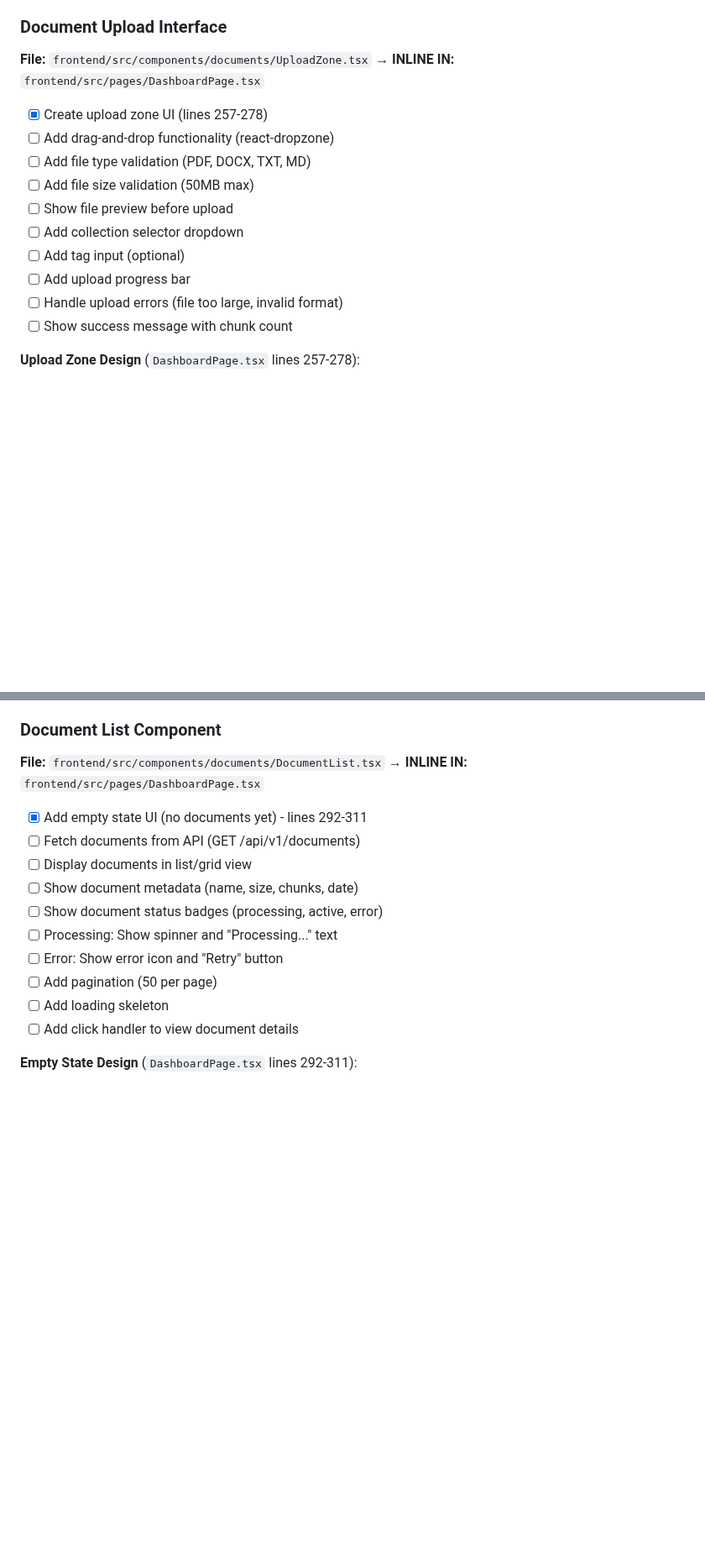
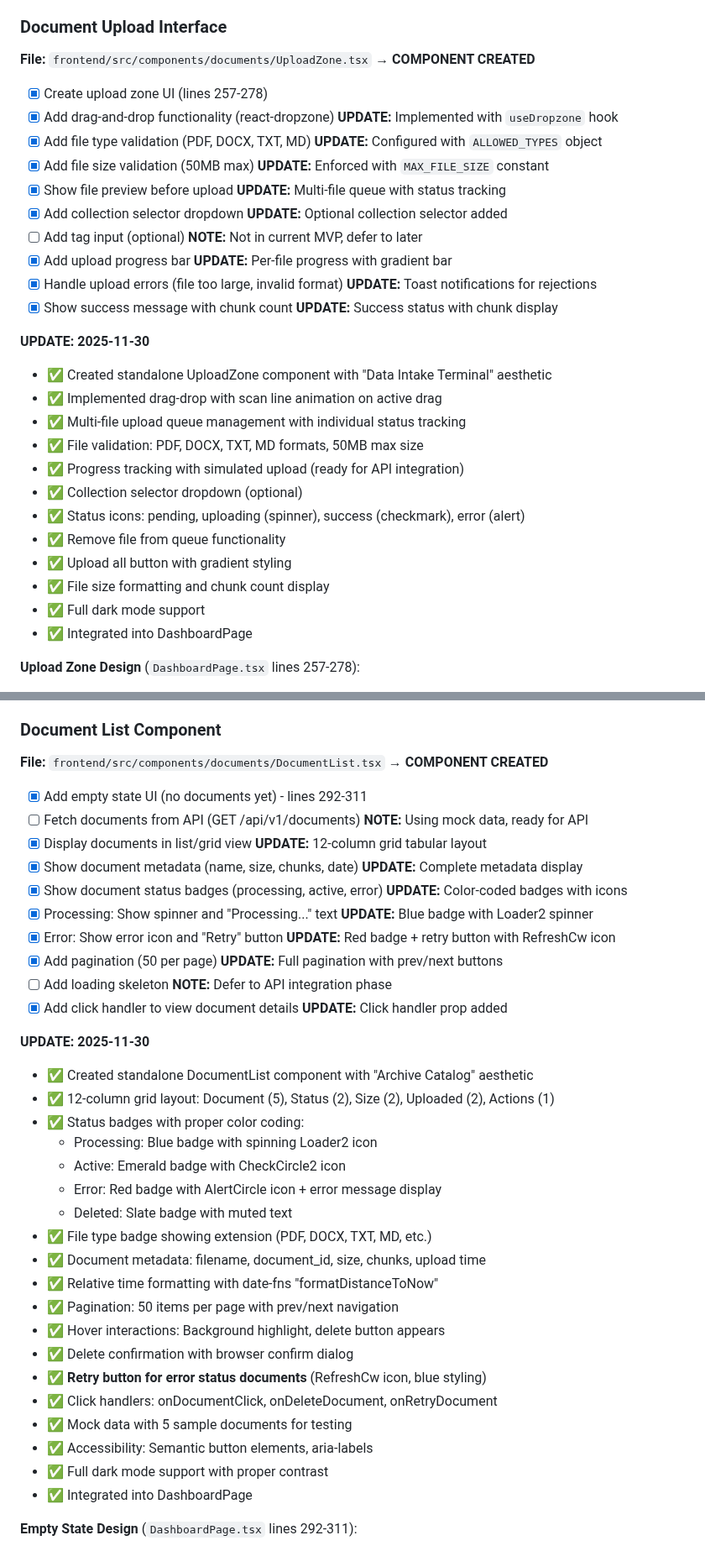
Before and after one commit to Haidarabbas731/Ragify, a Markdown page: tasks/12-FRONTEND.md, 2 parts joined by grey strips. Shown at 84% size. Drawn GitHub-style; blank space fills up the shorter version.

Commit message:
docs: update task file with UploadZone and DocumentList completion
Document completed features:
- UploadZone component with drag-drop, validation, progress tracking
- DocumentList component with status badges, pagination, retry button
- Full dark mode support and accessibility
- Mock data implementation ready for API integration

```diff
--- a/tasks/12-FRONTEND.md
+++ b/tasks/12-FRONTEND.md
@@ -869,18 +869,32 @@ frontend/
   - Red (red to orange): ≥90% used with "⚠️ Nearly full" warning
 
 ### Document Upload Interface
-**File:** `frontend/src/components/documents/UploadZone.tsx` → **INLINE IN:** `frontend/src/pages/DashboardPage.tsx`
+**File:** `frontend/src/components/documents/UploadZone.tsx` → **COMPONENT CREATED**
 
 - [x] Create upload zone UI (lines 257-278)
-- [ ] Add drag-and-drop functionality (react-dropzone)
-- [ ] Add file type validation (PDF, DOCX, TXT, MD)
-- [ ] Add file size validation (50MB max)
-- [ ] Show file preview before upload
-- [ ] Add collection selector dropdown
-- [ ] Add tag input (optional)
-- [ ] Add upload progress bar
-- [ ] Handle upload errors (file too large, invalid format)
-- [ ] Show success message with chunk count
+- [x] Add drag-and-drop functionality (react-dropzone) **UPDATE:** Implemented with `useDropzone` hook
+- [x] Add file type validation (PDF, DOCX, TXT, MD) **UPDATE:** Configured with `ALLOWED_TYPES` object
+- [x] Add file size validation (50MB max) **UPDATE:** Enforced with `MAX_FILE_SIZE` constant
+- [x] Show file preview before upload **UPDATE:** Multi-file queue with status tracking
+- [x] Add collection selector dropdown **UPDATE:** Optional collection selector added
+- [ ] Add tag input (optional) **NOTE:** Not in current MVP, defer to later
+- [x] Add upload progress bar **UPDATE:** Per-file progress with gradient bar
+- [x] Handle upload errors (file too large, invalid format) **UPDATE:** Toast notifications for rejections
+- [x] Show success message with chunk count **UPDATE:** Success status with chunk display
+
+**UPDATE: 2025-11-30**
+- ✅ Created standalone UploadZone component with "Data Intake Terminal" aesthetic
+- ✅ Implemented drag-drop with scan line animation on active drag
+- ✅ Multi-file upload queue management with individual status tracking
+- ✅ File validation: PDF, DOCX, TXT, MD formats, 50MB max size
+- ✅ Progress tracking with simulated upload (ready for API integration)
+- ✅ Collection selector dropdown (optional)
+- ✅ Status icons: pending, uploading (spinner), success (checkmark), error (alert)
+- ✅ Remove file from queue functionality
+- ✅ Upload all button with gradient styling
+- ✅ File size formatting and chunk count display
+- ✅ Full dark mode support
+- ✅ Integrated into DashboardPage
 
 **Upload Zone Design** (`DashboardPage.tsx` lines 257-278):
 - ✅ Gradient background (blue-50 to purple-50, darker in dark mode)
@@ -899,18 +913,39 @@ frontend/
 4. Success confirmation
 
 ### Document List Component
-**File:** `frontend/src/components/documents/DocumentList.tsx` → **INLINE IN:** `frontend/src/pages/DashboardPage.tsx`
+**File:** `frontend/src/components/documents/DocumentList.tsx` → **COMPONENT CREATED**
 
 - [x] Add empty state UI (no documents yet) - lines 292-311
-- [ ] Fetch documents from API (GET /api/v1/documents)
-- [ ] Display documents in list/grid view
-- [ ] Show document metadata (name, size, chunks, date)
-- [ ] Show document status badges (processing, active, error)
-- [ ] Processing: Show spinner and "Processing..." text
-- [ ] Error: Show error icon and "Retry" button
-- [ ] Add pagination (50 per page)
-- [ ] Add loading skeleton
-- [ ] Add click handler to view document details
+- [ ] Fetch documents from API (GET /api/v1/documents) **NOTE:** Using mock data, ready for API
+- [x] Display documents in list/grid view **UPDATE:** 12-column grid tabular layout
+- [x] Show document metadata (name, size, chunks, date) **UPDATE:** Complete metadata display
+- [x] Show document status badges (processing, active, error) **UPDATE:** Color-coded badges with icons
+- [x] Processing: Show spinner and "Processing..." text **UPDATE:** Blue badge with Loader2 spinner
+- [x] Error: Show error icon and "Retry" button **UPDATE:** Red badge + retry button with RefreshCw icon
+- [x] Add pagination (50 per page) **UPDATE:** Full pagination with prev/next buttons
+- [ ] Add loading skeleton **NOTE:** Defer to API integration phase
+- [x] Add click handler to view document details **UPDATE:** Click handler prop added
+
+**UPDATE: 2025-11-30**
+- ✅ Created standalone DocumentList component with "Archive Catalog" aesthetic
+- ✅ 12-column grid layout: Document (5), Status (2), Size (2), Uploaded (2), Actions (1)
+- ✅ Status badges with proper color coding:
+  - Processing: Blue badge with spinning Loader2 icon
+  - Active: Emerald badge with CheckCircle2 icon
+  - Error: Red badge with AlertCircle icon + error message display
+  - Deleted: Slate badge with muted text
+- ✅ File type badge showing extension (PDF, DOCX, TXT, MD, etc.)
+- ✅ Document metadata: filename, document_id, size, chunks, upload time
+- ✅ Relative time formatting with date-fns "formatDistanceToNow"
+- ✅ Pagination: 50 items per page with prev/next navigation
+- ✅ Hover interactions: Background highlight, delete button appears
+- ✅ Delete confirmation with browser confirm dialog
+- ✅ **Retry button for error status documents** (RefreshCw icon, blue styling)
+- ✅ Click handlers: onDocumentClick, onDeleteDocument, onRetryDocument
+- ✅ Mock data with 5 sample documents for testing
+- ✅ Accessibility: Semantic button elements, aria-labels
+- ✅ Full dark mode support with proper contrast
+- ✅ Integrated into DashboardPage
 
 **Empty State Design** (`DashboardPage.tsx` lines 292-311):
 - ✅ White card with border (slate-200 in light mode)
```
